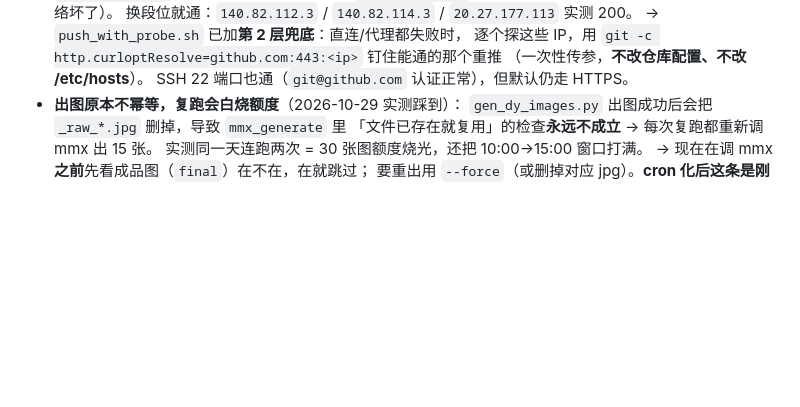
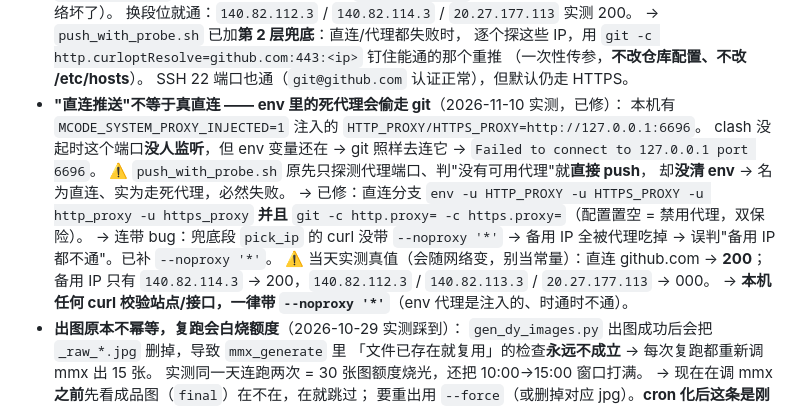
Before and after one commit to where20/douyin-product-push, a Markdown page: AGENTS.md, the part around the change. Rendered like a GitHub page; blank space fills up the shorter version.

```diff
--- a/AGENTS.md
+++ b/AGENTS.md
@@ -214,6 +214,19 @@ python3 scripts/dy_api.py --live --category 日用百货
   逐个探这些 IP，用 `git -c http.curloptResolve=github.com:443:<ip>` 钉住能通的那个重推
   （一次性传参，**不改仓库配置、不改 /etc/hosts**）。
   SSH 22 端口也通（`git@github.com` 认证正常），但默认仍走 HTTPS。
+- **"直连推送"不等于真直连 —— env 里的死代理会偷走 git**（2026-11-10 实测，已修）：
+  本机有 `MCODE_SYSTEM_PROXY_INJECTED=1` 注入的 `HTTP_PROXY/HTTPS_PROXY=http://127.0.0.1:6696`。
+  clash 没起时这个端口**没人监听**，但 env 变量还在 → git 照样去连它 →
+  `Failed to connect to 127.0.0.1 port 6696`。
+  ⚠️ `push_with_probe.sh` 原先只探测代理端口、判"没有可用代理"就**直接 push**，
+  却**没清 env** → 名为直连、实为走死代理，必然失败。
+  → 已修：直连分支 `env -u HTTP_PROXY -u HTTPS_PROXY -u http_proxy -u https_proxy`
+  **并且** `git -c http.proxy= -c https.proxy=`（配置置空 = 禁用代理，双保险）。
+  → 连带 bug：兜底段 `pick_ip` 的 curl 没带 `--noproxy '*'` → 备用 IP 全被代理吃掉 →
+  误判"备用 IP 都不通"。已补 `--noproxy '*'`。
+  ⚠️ 当天实测真值（会随网络变，别当常量）：直连 github.com → **200**；
+  备用 IP 只有 `140.82.114.3` → 200，`140.82.112.3` / `140.82.113.3` / `20.27.177.113` → 000。
+  → **本机任何 curl 校验站点/接口，一律带 `--noproxy '*'`**（env 代理是注入的、时通时不通）。
 - **出图原本不幂等，复跑会白烧额度**（2026-10-29 实测踩到）：
   `gen_dy_images.py` 出图成功后会把 `_raw_*.jpg` 删掉，导致 `mmx_generate` 里
   「文件已存在就复用」的检查**永远不成立** → 每次复跑都重新调 mmx 出 15 张。
```
Also changed, not shown: memory/2026-11-10.md (+11 -0 lines).
